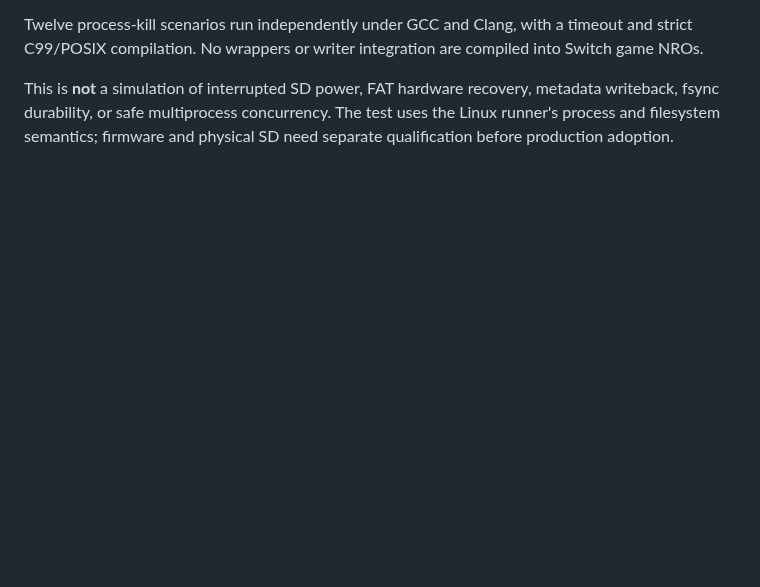
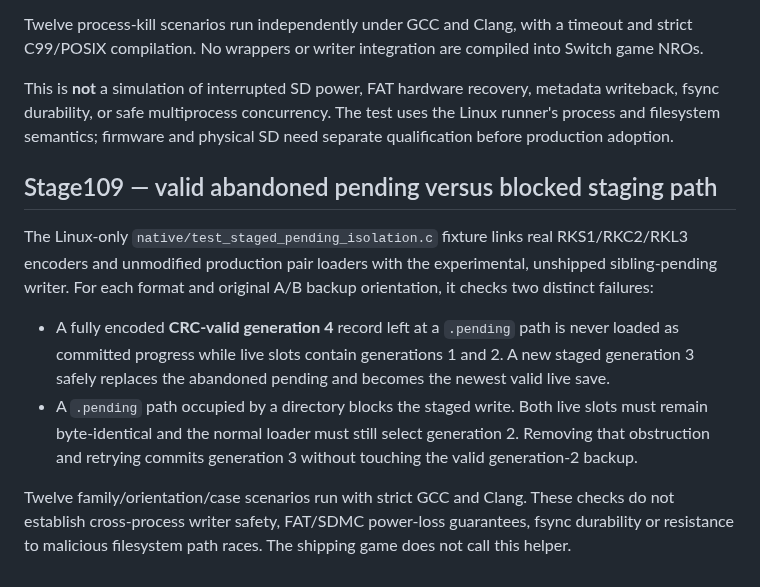
Before and after one commit to stanmasked/rikitu-zavodnye-tropy, a Markdown page: switch_graphical/README.md, the part around the change. GitHub-like rendering; blank space fills up the shorter version.

Commit message:
docs(stage109): isolate complete uncommitted records and obstructed pending path

```diff
--- a/switch_graphical/README.md
+++ b/switch_graphical/README.md
@@ -1438,3 +1438,25 @@ recovery, metadata writeback, fsync durability, or safe multiprocess
 concurrency. The test uses the Linux runner's process and filesystem
 semantics; firmware and physical SD need separate qualification before
 production adoption.
+
+
+## Stage109 — valid abandoned pending versus blocked staging path
+
+The Linux-only `native/test_staged_pending_isolation.c` fixture links
+real RKS1/RKC2/RKL3 encoders and unmodified production pair loaders
+with the experimental, unshipped sibling-pending writer. For each format
+and original A/B backup orientation, it checks two distinct failures:
+
+* A fully encoded **CRC-valid generation 4** record left at a
+  `.pending` path is never loaded as committed progress while live
+  slots contain generations 1 and 2. A new staged generation 3 safely
+  replaces the abandoned pending and becomes the newest valid live save.
+* A `.pending` path occupied by a directory blocks the staged write.
+  Both live slots must remain byte-identical and the normal loader must
+  still select generation 2. Removing that obstruction and retrying
+  commits generation 3 without touching the valid generation-2 backup.
+
+Twelve family/orientation/case scenarios run with strict GCC and Clang.
+These checks do not establish cross-process writer safety, FAT/SDMC
+power-loss guarantees, fsync durability or resistance to malicious
+filesystem path races. The shipping game does not call this helper.
```
